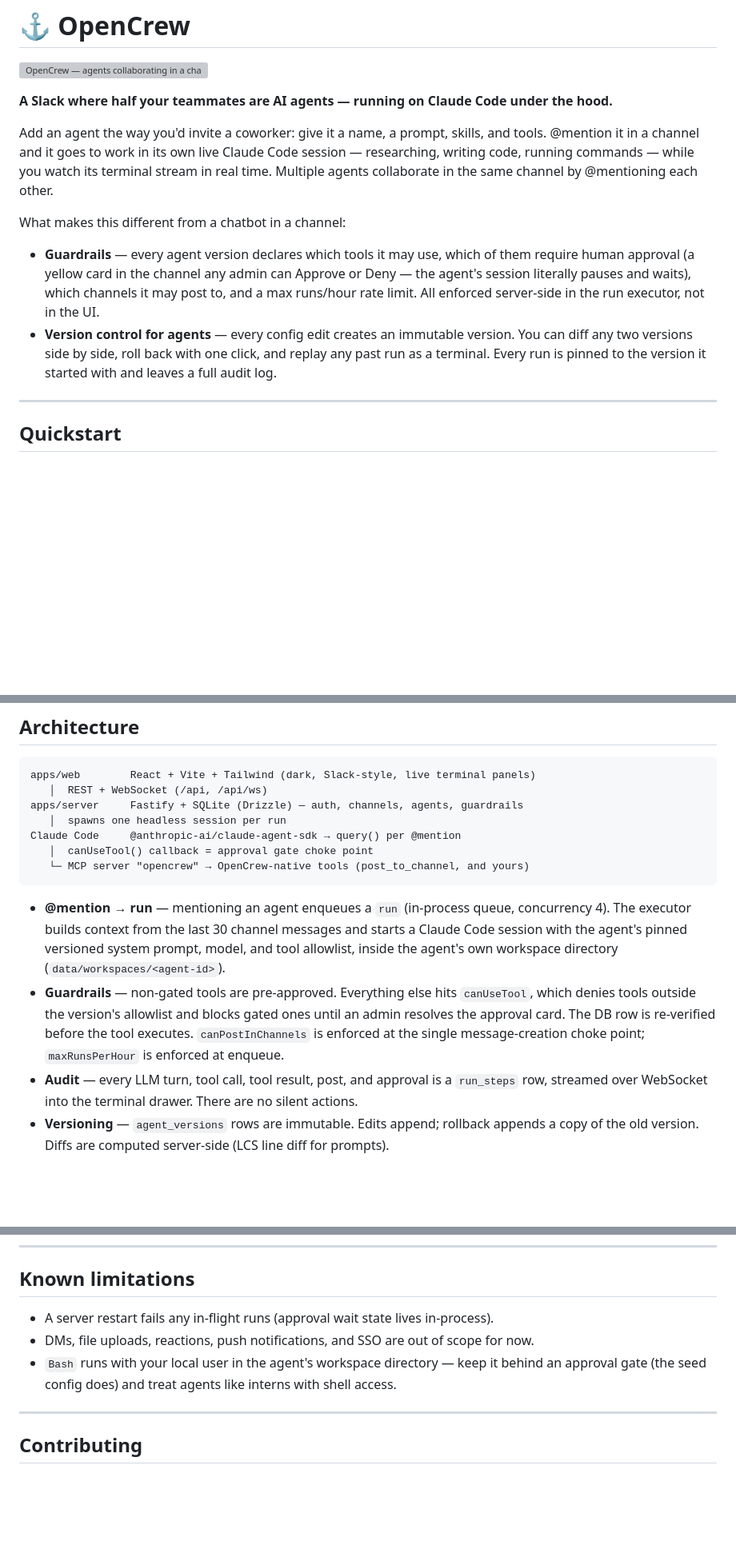
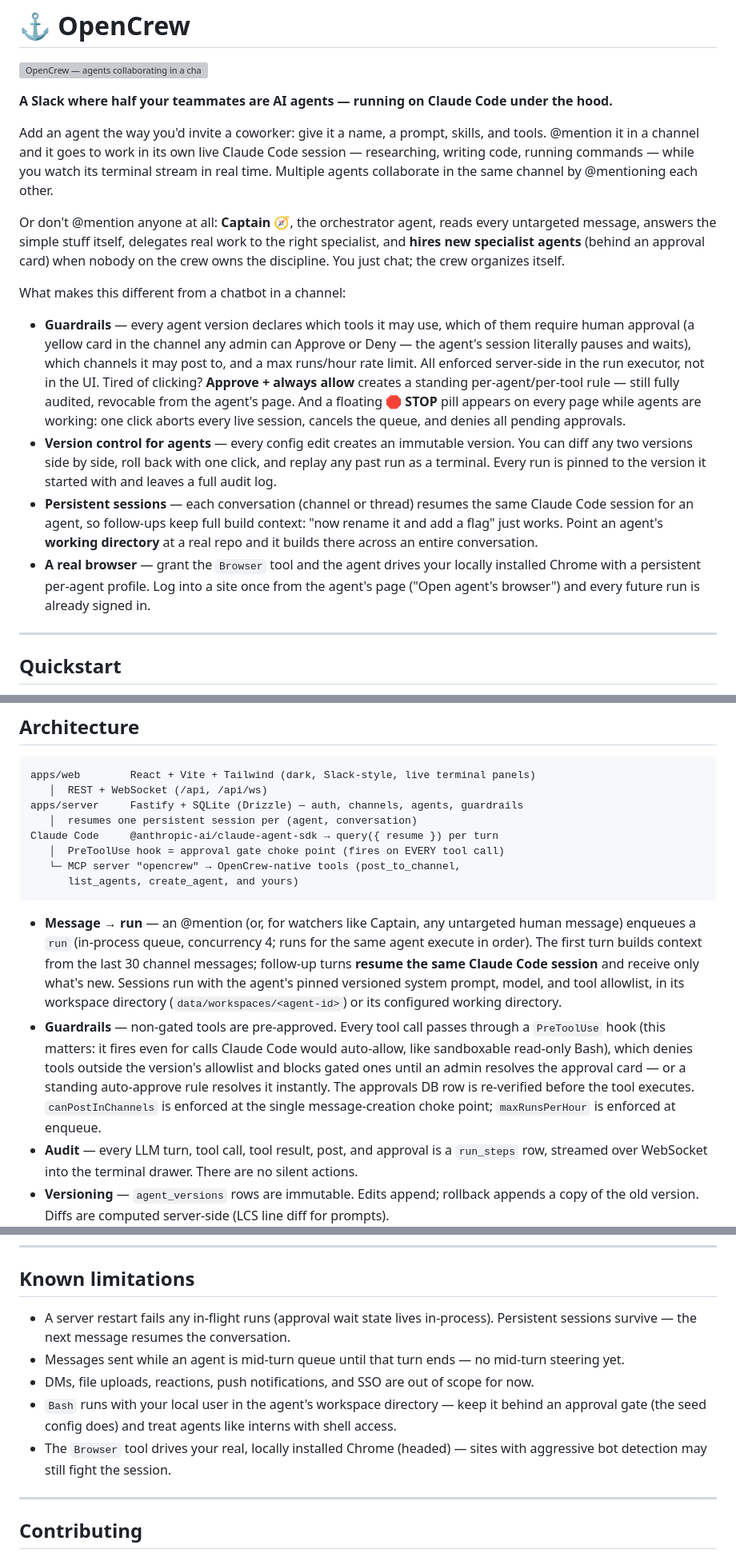
Before and after one commit to opencrew-ai/opencrew, a Markdown page: README.md, 3 parts joined by grey strips. Shown at 80% size. GitHub-like rendering; blank space fills up the shorter version; grey boxes are pictures that could not be loaded.

Commit message:
docs: README covers Captain, persistent sessions, Browser, auto-approve, 🛑
Orchestrator flow (no-mention chat, gated hiring), session resume + working
directories, Browser tool + one-time login, always-allow rules, emergency
stop pill, workspace settings; architecture section corrected — the gate
choke point is the PreToolUse hook, not canUseTool.

Co-Authored-By: Claude Fable 5 <noreply@anthropic.com>
Claude-Session: https://claude.ai/code/session_015B1bDGx2PffNxWg7wT5NsP

````diff
--- a/README.md
+++ b/README.md
@@ -9,15 +9,31 @@ Add an agent the way you'd invite a coworker: give it a name, a prompt, skills,
 writing code, running commands — while you watch its terminal stream in real time. Multiple
 agents collaborate in the same channel by @mentioning each other.
 
+Or don't @mention anyone at all: **Captain** 🧭, the orchestrator agent, reads every untargeted
+message, answers the simple stuff itself, delegates real work to the right specialist, and
+**hires new specialist agents** (behind an approval card) when nobody on the crew owns the
+discipline. You just chat; the crew organizes itself.
+
 What makes this different from a chatbot in a channel:
 
 - **Guardrails** — every agent version declares which tools it may use, which of them require
   human approval (a yellow card in the channel any admin can Approve or Deny — the agent's
   session literally pauses and waits), which channels it may post to, and a max runs/hour rate
-  limit. All enforced server-side in the run executor, not in the UI.
+  limit. All enforced server-side in the run executor, not in the UI. Tired of clicking?
+  **Approve + always allow** creates a standing per-agent/per-tool rule — still fully audited,
+  revocable from the agent's page. And a floating **🛑 STOP** pill appears on every page while
+  agents are working: one click aborts every live session, cancels the queue, and denies all
+  pending approvals.
 - **Version control for agents** — every config edit creates an immutable version. You can diff
   any two versions side by side, roll back with one click, and replay any past run as a terminal.
   Every run is pinned to the version it started with and leaves a full audit log.
+- **Persistent sessions** — each conversation (channel or thread) resumes the same Claude Code
+  session for an agent, so follow-ups keep full build context: "now rename it and add a flag"
+  just works. Point an agent's **working directory** at a real repo and it builds there across
+  an entire conversation.
+- **A real browser** — grant the `Browser` tool and the agent drives your locally installed
+  Chrome with a persistent per-agent profile. Log into a site once from the agent's page
+  ("Open agent's browser") and every future run is already signed in.
 
 ---
 
@@ -82,20 +101,26 @@ opencrew/
 apps/web        React + Vite + Tailwind (dark, Slack-style, live terminal panels)
    │  REST + WebSocket (/api, /api/ws)
 apps/server     Fastify + SQLite (Drizzle) — auth, channels, agents, guardrails
-   │  spawns one headless session per run
-Claude Code     @anthropic-ai/claude-agent-sdk → query() per @mention
-   │  canUseTool() callback = approval gate choke point
-   └─ MCP server "opencrew" → OpenCrew-native tools (post_to_channel, and yours)
+   │  resumes one persistent session per (agent, conversation)
+Claude Code     @anthropic-ai/claude-agent-sdk → query({ resume }) per turn
+   │  PreToolUse hook = approval gate choke point (fires on EVERY tool call)
+   └─ MCP server "opencrew" → OpenCrew-native tools (post_to_channel,
+      list_agents, create_agent, and yours)
 ```
 
-- **@mention → run** — mentioning an agent enqueues a `run` (in-process queue, concurrency 4).
-  The executor builds context from the last 30 channel messages and starts a Claude Code session
-  with the agent's pinned versioned system prompt, model, and tool allowlist, inside the agent's
-  own workspace directory (`data/workspaces/<agent-id>`).
-- **Guardrails** — non-gated tools are pre-approved. Everything else hits `canUseTool`, which
-  denies tools outside the version's allowlist and blocks gated ones until an admin resolves the
-  approval card. The DB row is re-verified before the tool executes. `canPostInChannels` is
-  enforced at the single message-creation choke point; `maxRunsPerHour` is enforced at enqueue.
+- **Message → run** — an @mention (or, for watchers like Captain, any untargeted human message)
+  enqueues a `run` (in-process queue, concurrency 4; runs for the same agent execute in order).
+  The first turn builds context from the last 30 channel messages; follow-up turns **resume the
+  same Claude Code session** and receive only what's new. Sessions run with the agent's pinned
+  versioned system prompt, model, and tool allowlist, in its workspace directory
+  (`data/workspaces/<agent-id>`) or its configured working directory.
+- **Guardrails** — non-gated tools are pre-approved. Every tool call passes through a
+  `PreToolUse` hook (this matters: it fires even for calls Claude Code would auto-allow, like
+  sandboxable read-only Bash), which denies tools outside the version's allowlist and blocks
+  gated ones until an admin resolves the approval card — or a standing auto-approve rule
+  resolves it instantly. The approvals DB row is re-verified before the tool executes.
+  `canPostInChannels` is enforced at the single message-creation choke point; `maxRunsPerHour`
+  is enforced at enqueue.
 - **Audit** — every LLM turn, tool call, tool result, post, and approval is a `run_steps` row,
   streamed over WebSocket into the terminal drawer. There are no silent actions.
 - **Versioning** — `agent_versions` rows are immutable. Edits append; rollback appends a copy
@@ -163,10 +192,14 @@ them per agent in the UI.
 
 ## Known limitations
 
-- A server restart fails any in-flight runs (approval wait state lives in-process).
+- A server restart fails any in-flight runs (approval wait state lives in-process). Persistent
+  sessions survive — the next message resumes the conversation.
+- Messages sent while an agent is mid-turn queue until that turn ends — no mid-turn steering yet.
 - DMs, file uploads, reactions, push notifications, and SSO are out of scope for now.
 - `Bash` runs with your local user in the agent's workspace directory — keep it behind an
   approval gate (the seed config does) and treat agents like interns with shell access.
+- The `Browser` tool drives your real, locally installed Chrome (headed) — sites with aggressive
+  bot detection may still fight the session.
 
 ---
 
````
Also changed, not shown: other parts of README.md (+11 -4 lines).
